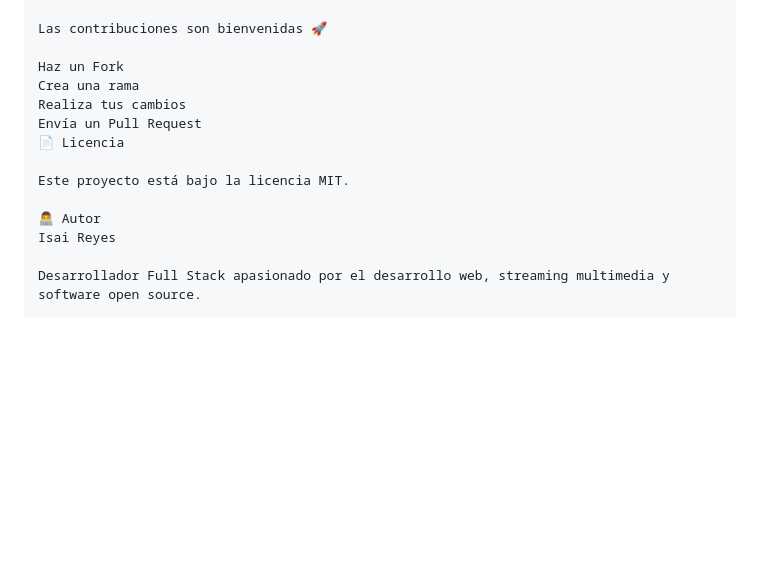
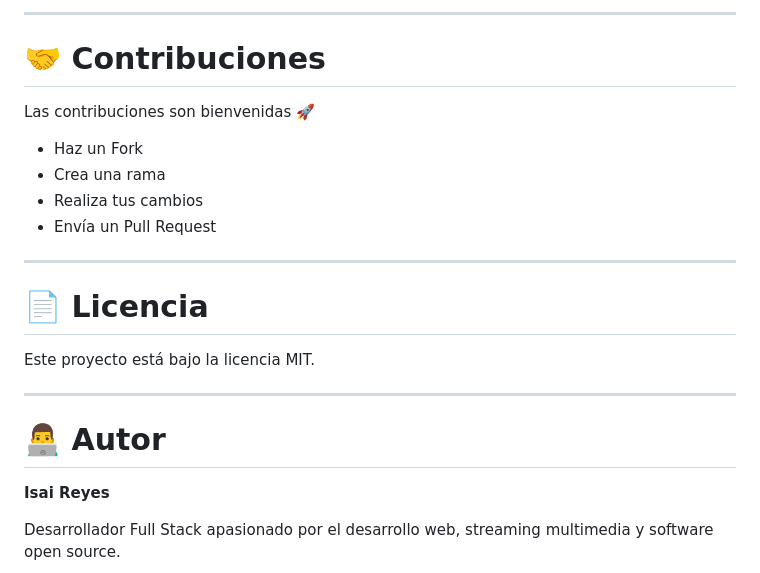
Before and after one commit to isairey/AppStreamingDjango, a Markdown page: readme.md, the part around one of its changes. Drawn GitHub-style; blank space fills up the shorter version.

```diff
--- a/readme.md
+++ b/readme.md
@@ -145,16 +171,25 @@ Gestión segura de sesiones
+---
+
+# 🤝 Contribuciones
 
 Las contribuciones son bienvenidas 🚀
 
-Haz un Fork
-Crea una rama
-Realiza tus cambios
-Envía un Pull Request
-📄 Licencia
+- Haz un Fork
+- Crea una rama
+- Realiza tus cambios
+- Envía un Pull Request
+
+---
+
+# 📄 Licencia
 
 Este proyecto está bajo la licencia MIT.
 
-👨‍💻 Autor
-Isai Reyes
+---
+
+# 👨‍💻 Autor
+
+**Isai Reyes**
 
 Desarrollador Full Stack apasionado por el desarrollo web, streaming multimedia y software open source.
 
```
Also changed, not shown: other parts of readme.md (+53 -27 lines).
